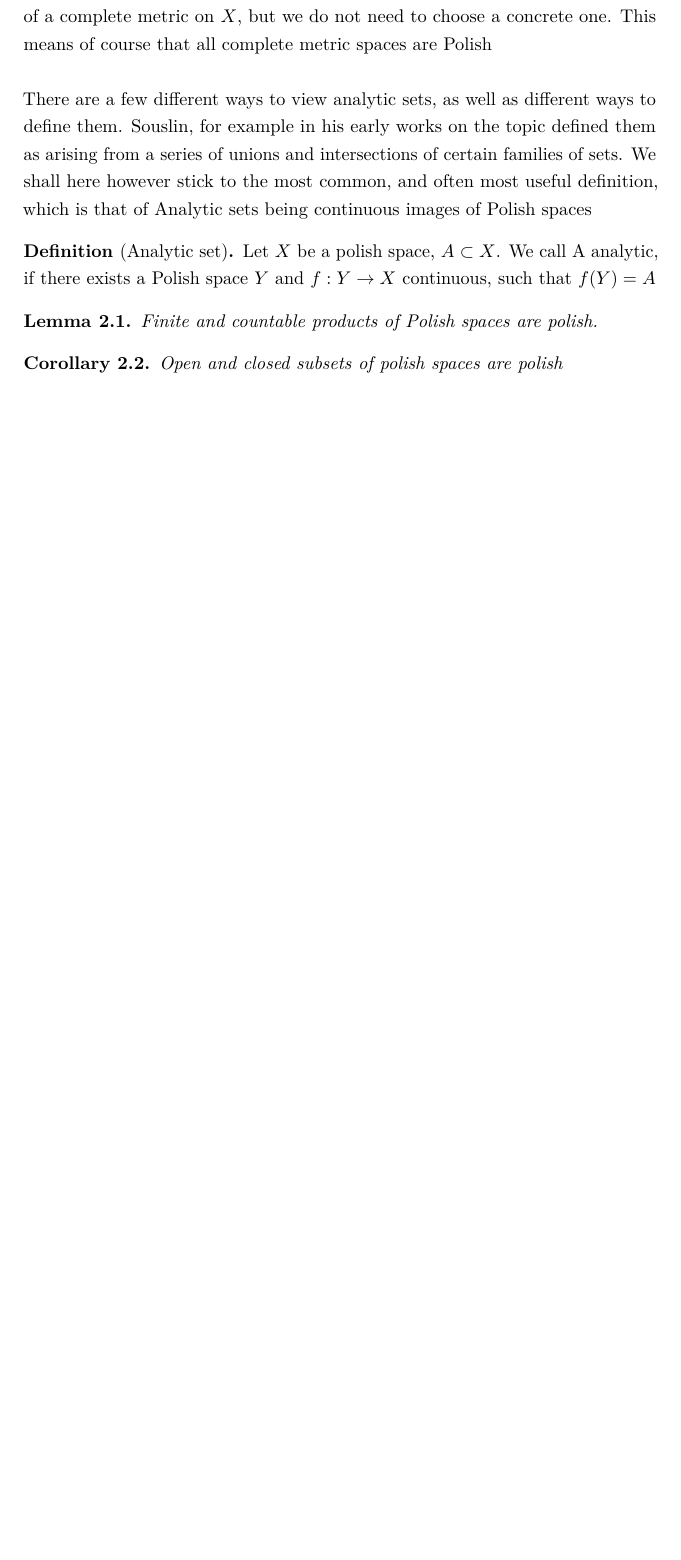
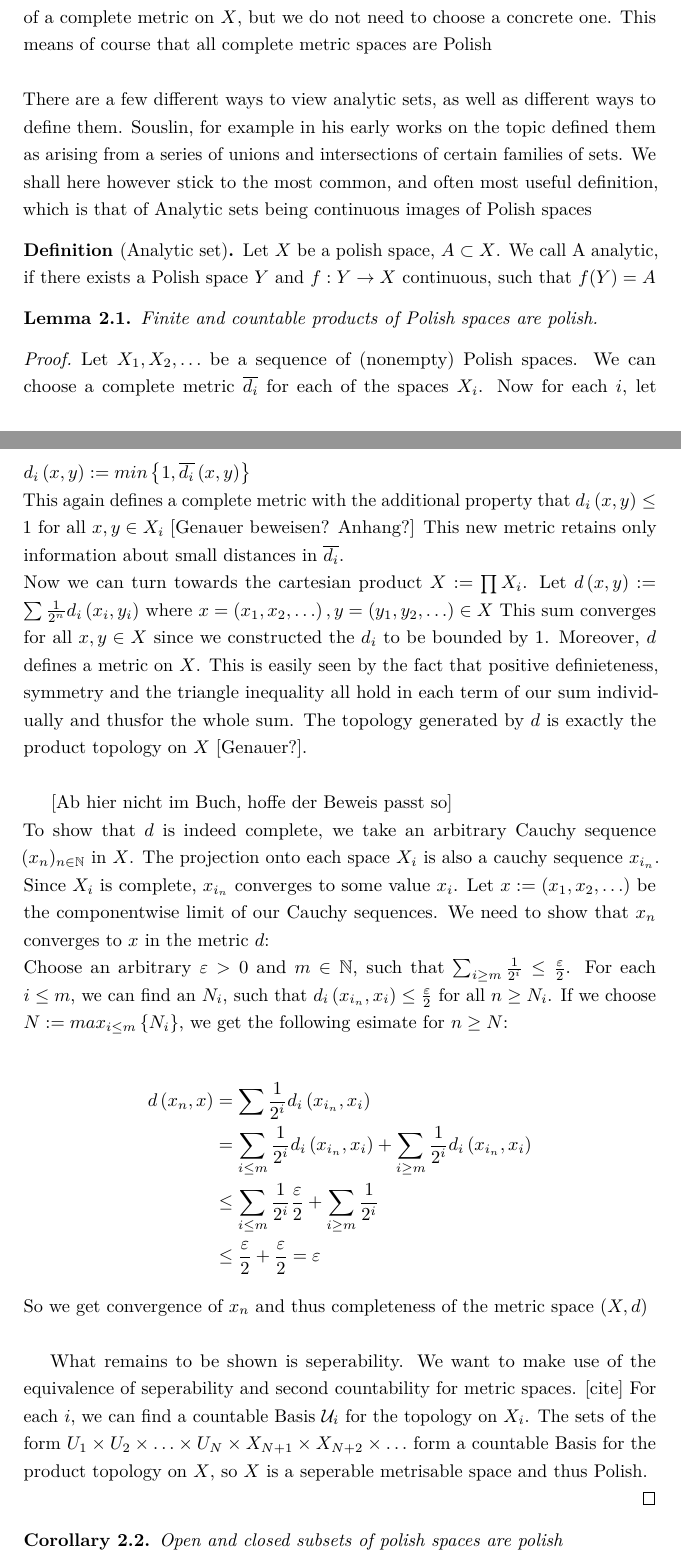
Before and after one commit to chlorkrake/Bachelor, a LaTeX document (template.tex): part of page 4 of 7 before the commit and two parts of pages 4 and 5 of 8 after it, the two joined at a grey line, cut so that both start at the same text, the shorter picture padded with empty space. Compiled offline with pdfLaTeX.

Commit message:
proof for product of polish spaces

```diff
--- a/template.tex
+++ b/template.tex
@@ -155,7 +155,40 @@ We shall here however stick to the most common, and often most useful  definitio
 \begin{lemma}
 	Finite and countable products of Polish spaces are polish.
 \end{lemma}
+\begin{proof}
+	Let $X_1,X_2,\ldots$ be a sequence of (nonempty) Polish spaces. We can choose a complete metric $\overline{d_i}$ for each of the spaces $X_i$.
+	Now for each $i$, let $d_i \left( x,y \right) := min \left\{ 1,\overline{d_i} \left( x,y \right)  \right\}$\\
+	This again defines a complete metric with the additional property that $d_i\left( x,y \right) \leq 1$ for all $x,y \in X_i$ [Genauer beweisen? Anhang?]
+This new metric retains only information about small distances in $\overline{d_i}$.\\
+Now we can turn towards the cartesian product $X := \prod X_i$.
+Let $d\left( x,y \right):= \sum \frac{1}{2^{n}} d_i\left( x_{i},y_{i} \right)$
+where $x = \left( x_1,x_2,\ldots \right), y = \left( y_1,y_2,\ldots \right) \in X$
+This sum converges for all $x,y \in X$ since we constructed the $d_i$ to be bounded by 1.
+ Moreover, $d$ defines a metric on $X$. This is easily seen by the fact that positive definieteness, symmetry and the triangle inequality all hold in each term of our sum individually and thusfor the whole sum.
+ The topology generated by $d$ is exactly the product topology on $X$ [Genauer?].\\
 
+[Ab hier nicht im Buch, hoffe der Beweis passt so] \\
+To show that $d$ is indeed complete, we take an arbitrary Cauchy sequence $(x_{n})_{n \in  \mathbb{N}}$ in $X$. The projection onto each  space $X_i$ is also a cauchy sequence  $x_{i_n}$.
+ Since $X_i$ is complete, $x_{i_n}$ converges to some value $x_i$.
+Let $x:= \left( x_1,x_2,\ldots \right) $ be the componentwise limit of our Cauchy sequences. We need to show that $x_{n}$ converges to $x$ in the metric $d$:\\
+Choose an arbitrary $\varepsilon > 0 $ and $m \in  \mathbb{N}$, such that $\sum_{i \geq m} \frac{1}{2^i} \leq \frac{\varepsilon}{2} $.
+For each $i \leq m$, we can find an  $N_i$, such that $d_i\left( x_{i_n},x_i \right) \leq \frac{\varepsilon}{2}$ for all $n\geq N_i$.
+If we choose $N := max_{i \leq m}\left\{ N_i \right\} $, we get the following esimate for $n \geq N$:
+
+\begin{align*}
+	d\left( x_{n},x \right) &= \sum \frac{1}{2^i} d_i\left( x_{i_n},x_i \right)\\
+				&= \sum_{i\leq m} \frac{1}{2^i} d_i\left( x_{i_n},x_i \right) + \sum_{i \geq m} \frac{1}{2^i} d_i\left( x_{i_n},x_i \right) \\
+				&\leq \sum_{i \leq m} \frac{1}{2^i} \frac{\varepsilon}{2} + \sum_{i\geq m} \frac{1}{2^i} \\
+				&\leq \frac{\varepsilon}{2} + \frac{\varepsilon}{2} = \varepsilon
+\end{align*}
+So we get convergence of $x_n$ and thus completeness of the metric space $\left( X,d \right) $ \\
+
+What remains to be shown is seperability. We want to make use of the equivalence of seperability and second countability for metric spaces. [cite]
+For each $i$, we can find a countable Basis  $\mathcal{U}_i$ for the topology on $X_i$.
+The sets of the form $U_1 \times U_2 \times \ldots \times U_N \times X_{N+1} \times X_{N+2} \times \ldots$ form a countable Basis for the product topology on $X$,
+so  $X$ is a seperable metrisable space and thus Polish.
+
+\end{proof}
 
 \begin{corollary}
 	Open and closed subsets of polish spaces are polish
```
Also changed, not shown: template.pdf, 6 other files.
